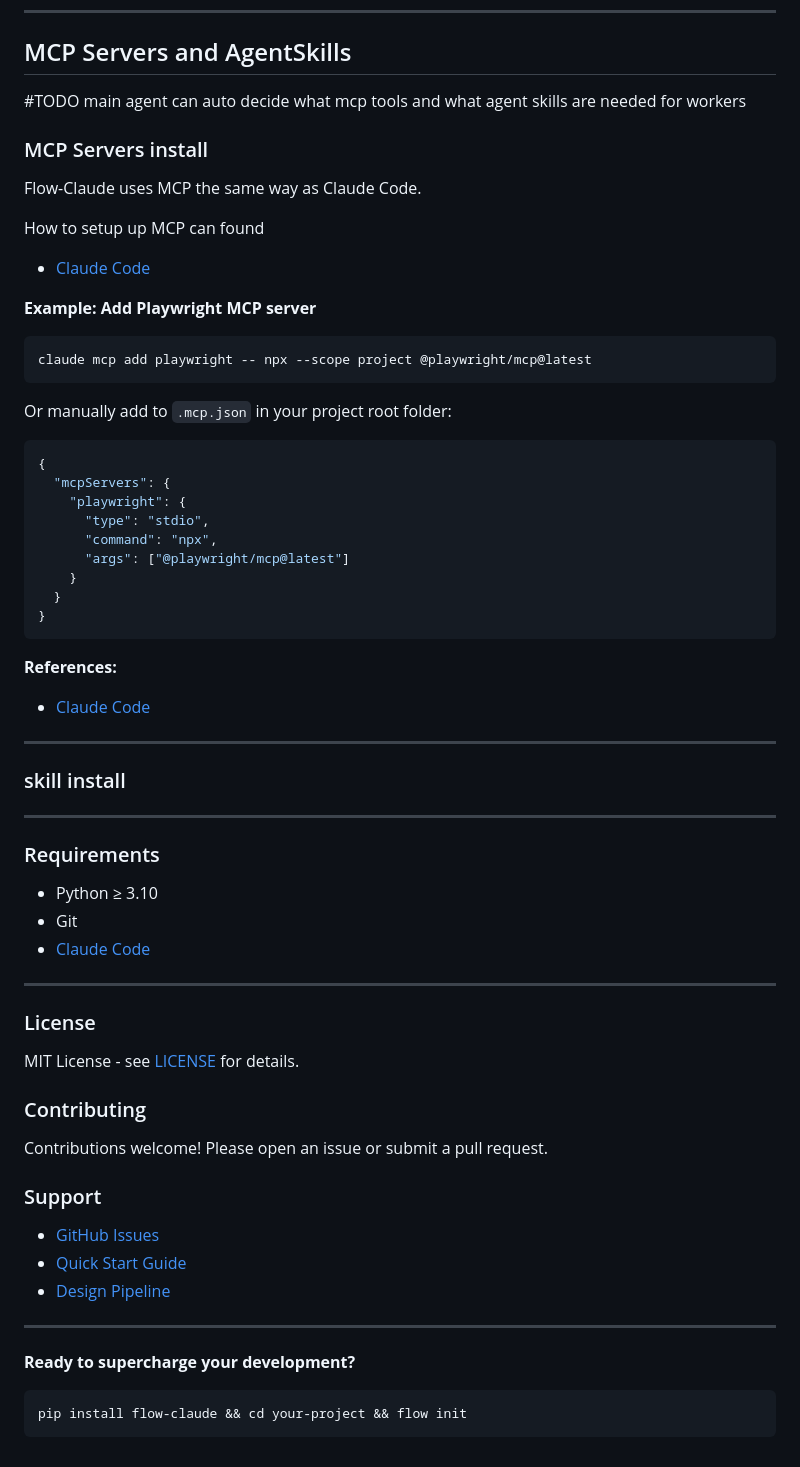
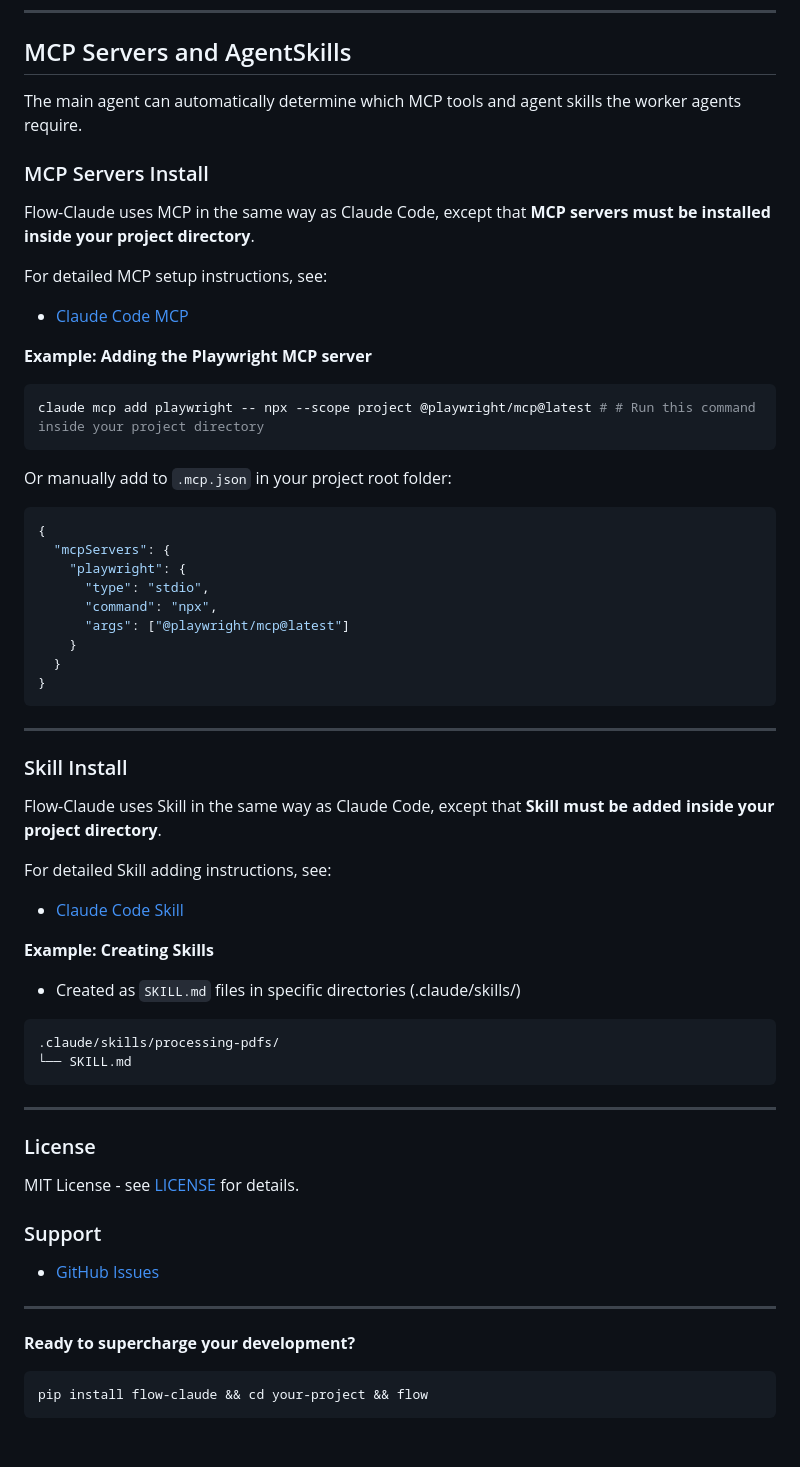
Before and after one commit to a5507203/flow-claude, a Markdown page: README.md, the part around the change printed below. Rendered like a GitHub page.

````diff
--- a/README.md
+++ b/README.md
@@ -270,21 +224,20 @@ flow (development base)
 ---
 
 ## MCP Servers and AgentSkills
-
-#TODO main agent can auto decide what mcp tools and what agent skills are needed for workers
+The main agent can automatically determine which MCP tools and agent skills the worker agents require.
 
 
-### MCP Servers install
+### MCP Servers Install
 
-Flow-Claude uses MCP the same way as Claude Code.
+Flow-Claude uses MCP in the same way as Claude Code, except that **MCP servers must be installed inside your project directory**.
 
-How to setup up MCP can found
-- [Claude Code](https://code.claude.com/docs/en/mcp)
+For detailed MCP setup instructions, see:
+- [Claude Code MCP](https://code.claude.com/docs/en/mcp)
 
-**Example: Add Playwright MCP server**
+**Example: Adding the Playwright MCP server**
 
 ```bash
-claude mcp add playwright -- npx --scope project @playwright/mcp@latest
+claude mcp add playwright -- npx --scope project @playwright/mcp@latest # # Run this command inside your project directory
 ```
 
 Or manually add to `.mcp.json` in your project root folder:
@@ -300,46 +253,32 @@ Or manually add to `.mcp.json` in your project root folder:
   }
 }
 ```
+---
+### Skill Install
+Flow-Claude uses Skill in the same way as Claude Code, except that **Skill must be added inside your project directory**.
 
-**References:**
-- [Claude Code](https://www.claude.com/product/claude-code)
+For detailed Skill adding instructions, see:
+- [Claude Code Skill](https://platform.claude.com/docs/en/agent-sdk/skills#how-skills-work-with-the-sdk)
 
-
----
-### skill install
-
-
-
-
----
-
-
-### Requirements
-
-- Python ≥ 3.10
-- Git
-- [Claude Code](https://www.claude.com/product/claude-code)
-
+**Example: Creating Skills**
+- Created as `SKILL.md` files in specific directories (.claude/skills/)
+```
+.claude/skills/processing-pdfs/
+└── SKILL.md
+```
 ---
 
 ### License
 
 MIT License - see [LICENSE](LICENSE) for details.
 
-### Contributing
-
-Contributions welcome! Please open an issue or submit a pull request.
-
 ### Support
-
 - [GitHub Issues](https://github.com/a5507203/flow-claude/issues)
-- [Quick Start Guide](QUICKSTART.md)
-- [Design Pipeline](DESIGN_PIPELINE.md)
 
 ---
 
 **Ready to supercharge your development?**
 
 ```bash
-pip install flow-claude && cd your-project && flow init
+pip install flow-claude && cd your-project && flow
 ```
````
Also changed, not shown: other parts of README.md (+48 -94 lines).
